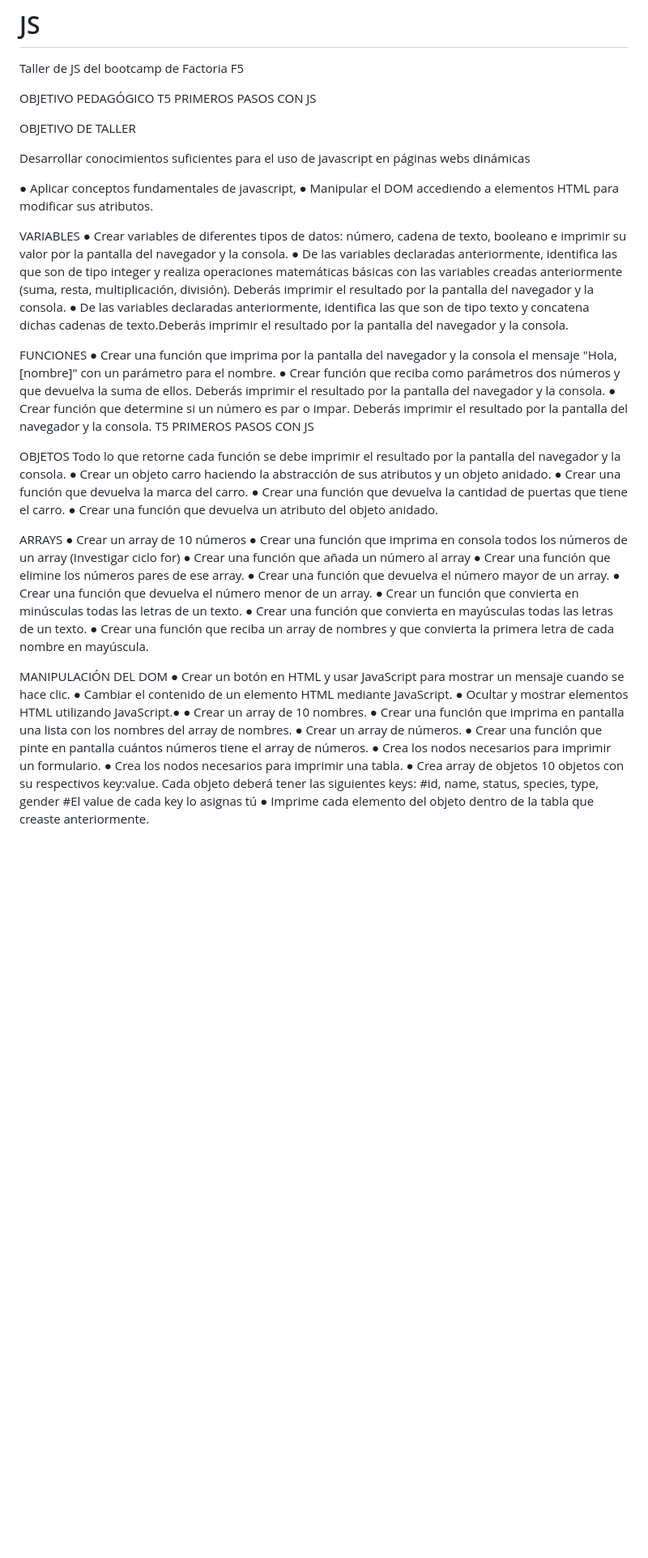
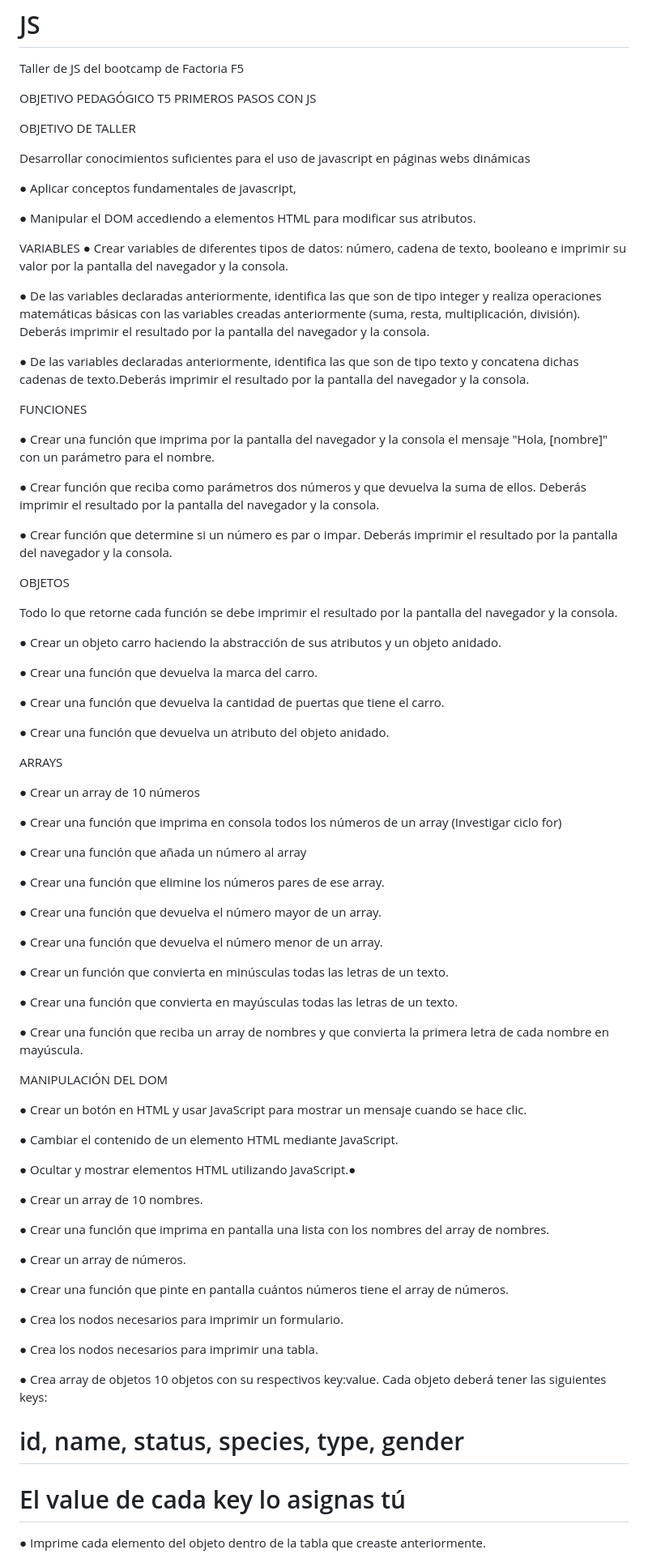
Before and after one commit to DaniCresRod/JS, a Markdown page: README.md, the part around the change. Shown at 81% size. GitHub-like rendering; blank space fills up the shorter version.

```diff
--- a/README.md
+++ b/README.md
@@ -6,61 +6,83 @@ T5 PRIMEROS PASOS CON JS
 
 OBJETIVO DE TALLER
 
-Desarrollar conocimientos suficientes para el uso de javascript
-en páginas webs dinámicas
+Desarrollar conocimientos suficientes para el uso de javascript en páginas webs dinámicas
 
 ● Aplicar conceptos fundamentales de javascript,
-● Manipular el DOM accediendo a elementos HTML para
-modificar sus atributos.
+
+● Manipular el DOM accediendo a elementos HTML para modificar sus atributos.
 
 VARIABLES
-● Crear variables de diferentes tipos de datos: número, cadena de texto, booleano e imprimir su valor por
-la pantalla del navegador y la consola.
-● De las variables declaradas anteriormente, identifica las que son de tipo integer y realiza operaciones
-matemáticas básicas con las variables creadas anteriormente (suma, resta, multiplicación, división).
-Deberás imprimir el resultado por la pantalla del navegador y la consola.
-● De las variables declaradas anteriormente, identifica las que son de tipo texto y concatena dichas
-cadenas de texto.Deberás imprimir el resultado por la pantalla del navegador y la consola.
+● Crear variables de diferentes tipos de datos: número, cadena de texto, booleano e imprimir su valor por la pantalla del navegador y la consola.
+
+● De las variables declaradas anteriormente, identifica las que son de tipo integer y realiza operaciones matemáticas básicas con las variables creadas anteriormente (suma, resta, multiplicación, división). Deberás imprimir el resultado por la pantalla del navegador y la consola.
+
+● De las variables declaradas anteriormente, identifica las que son de tipo texto y concatena dichas cadenas de texto.Deberás imprimir el resultado por la pantalla del navegador y la consola.
 
 FUNCIONES
-● Crear una función que imprima por la pantalla del navegador y la consola el mensaje "Hola, [nombre]"
-con un parámetro para el nombre.
-● Crear función que reciba como parámetros dos números y que devuelva la suma de ellos. Deberás
-imprimir el resultado por la pantalla del navegador y la consola.
-● Crear función que determine si un número es par o impar. Deberás imprimir el resultado por la pantalla
-del navegador y la consola.
-T5 PRIMEROS PASOS CON JS
+
+● Crear una función que imprima por la pantalla del navegador y la consola el mensaje "Hola, [nombre]" con un parámetro para el nombre.
+
+● Crear función que reciba como parámetros dos números y que devuelva la suma de ellos. Deberás imprimir el resultado por la pantalla del navegador y la consola.
+
+● Crear función que determine si un número es par o impar. Deberás imprimir el resultado por la pantalla del navegador y la consola.
 
 OBJETOS
+
 Todo lo que retorne cada función se debe imprimir el resultado por la pantalla del navegador y la consola.
+
 ● Crear un objeto carro haciendo la abstracción de sus atributos y un objeto anidado.
+
 ● Crear una función que devuelva la marca del carro.
+
 ● Crear una función que devuelva la cantidad de puertas que tiene el carro.
+
 ● Crear una función que devuelva un atributo del objeto anidado.
 
 ARRAYS
+
 ● Crear un array de 10 números
+
 ● Crear una función que imprima en consola todos los números de un array (Investigar ciclo for)
+
 ● Crear una función que añada un número al array
+
 ● Crear una función que elimine los números pares de ese array.
+
 ● Crear una función que devuelva el número mayor de un array.
+
 ● Crear una función que devuelva el número menor de un array.
+
 ● Crear un función que convierta en minúsculas todas las letras de un texto.
+
 ● Crear una función que convierta en mayúsculas todas las letras de un texto.
-● Crear una función que reciba un array de nombres y que convierta la primera letra de cada nombre en
-mayúscula.
+
+● Crear una función que reciba un array de nombres y que convierta la primera letra de cada nombre en mayúscula.
 
 MANIPULACIÓN DEL DOM
+
 ● Crear un botón en HTML y usar JavaScript para mostrar un mensaje cuando se hace clic.
+
 ● Cambiar el contenido de un elemento HTML mediante JavaScript.
+
 ● Ocultar y mostrar elementos HTML utilizando JavaScript.●
+
 ● Crear un array de 10 nombres.
+
 ● Crear una función que imprima en pantalla una lista con los nombres del array de nombres.
+
 ● Crear un array de números.
+
 ● Crear una función que pinte en pantalla cuántos números tiene el array de números.
+
 ● Crea los nodos necesarios para imprimir un formulario.
+
 ● Crea los nodos necesarios para imprimir una tabla.
+
 ● Crea array de objetos 10 objetos con su respectivos key:value. Cada objeto deberá tener las siguientes keys:
-#id, name, status, species, type, gender
-#El value de cada key lo asignas tú
+
+# id, name, status, species, type, gender
+
+# El value de cada key lo asignas tú
+
 ● Imprime cada elemento del objeto dentro de la tabla que creaste anteriormente.
```
